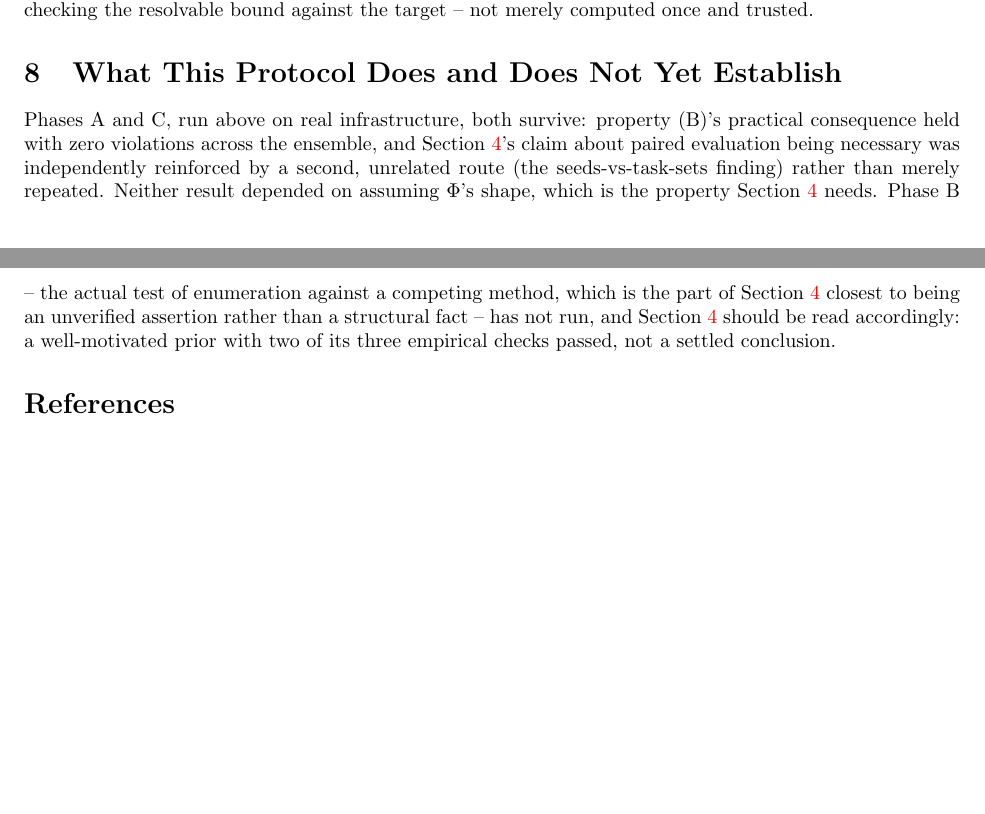
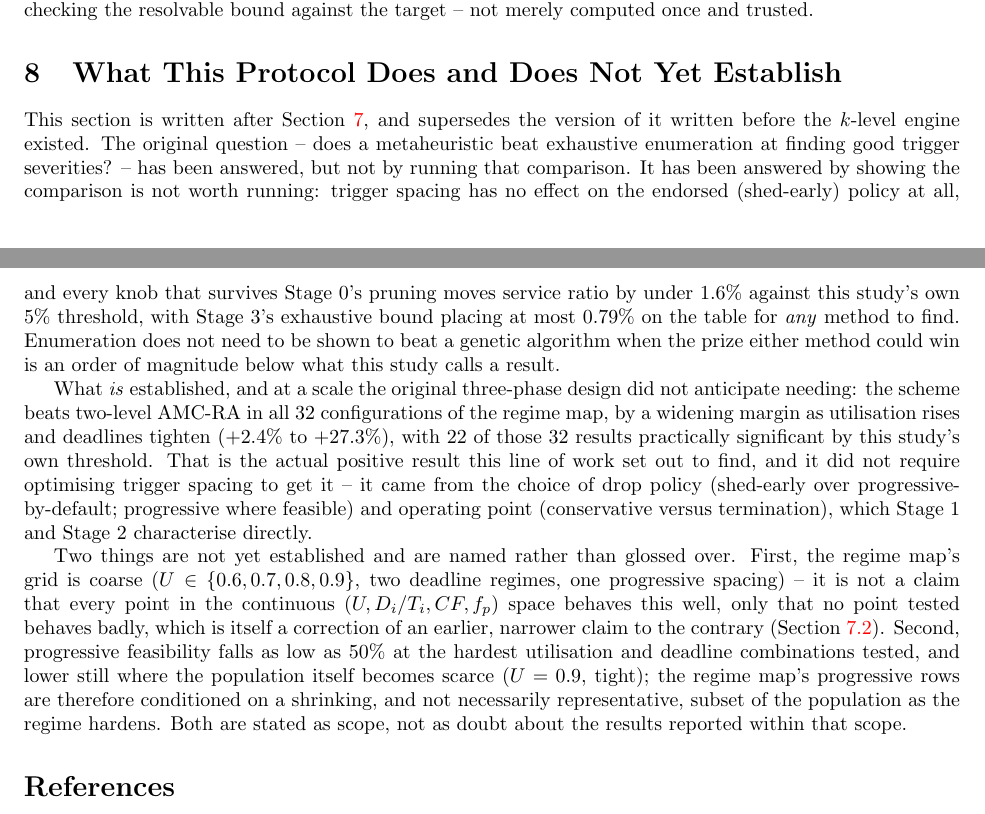
Before and after one commit to IainBate/Allocating-Criticality-Levels, a LaTeX document (research/mode_optimization.tex): two parts of pages 10 and 11 of 11, joined at a grey line, cut so that both start at the same text, the shorter picture padded with empty space. Compiled offline with pdfLaTeX.

Commit message:
chore: auto-commit before tool use at 2026-08-19 22:56:19

```diff
--- a/research/mode_optimization.tex
+++ b/research/mode_optimization.tex
@@ -787,18 +787,44 @@ confirmed by rerunning at that scale and checking the resolvable bound
 against the target -- not merely computed once and trusted.
 
 \section{What This Protocol Does and Does Not Yet Establish}
+\label{sec:final-status}
 
-Phases A and C, run above on real infrastructure, both survive: property
-(B)'s practical consequence held with zero violations across the ensemble,
-and \Cref{sec:hypothesis}'s claim about paired evaluation being necessary was
-independently reinforced by a second, unrelated route (the seeds-vs-task-sets
-finding) rather than merely repeated. Neither result depended on assuming
-$\Phi$'s shape, which is the property \Cref{sec:hypothesis} needs. Phase B --
-the actual test of enumeration against a competing method, which is the part
-of \Cref{sec:hypothesis} closest to being an unverified assertion rather than
-a structural fact -- has not run, and \Cref{sec:hypothesis} should be read
-accordingly: a well-motivated prior with two of its three empirical checks
-passed, not a settled conclusion.
+This section is written after \Cref{sec:stage-results}, and supersedes the
+version of it written before the $k$-level engine existed. The original
+question -- does a metaheuristic beat exhaustive enumeration at finding good
+trigger severities? -- has been answered, but not by running that comparison.
+It has been answered by showing the comparison is not worth running: trigger
+spacing has no effect on the endorsed (shed-early) policy at all, and every
+knob that survives Stage 0's pruning moves service ratio by under $1.6\%$
+against this study's own $5\%$ threshold, with Stage 3's exhaustive bound
+placing at most $0.79\%$ on the table for \emph{any} method to find. Enumeration
+does not need to be shown to beat a genetic algorithm when the prize either
+method could win is an order of magnitude below what this study calls a
+result.
+
+What \emph{is} established, and at a scale the original three-phase design did
+not anticipate needing: the scheme beats two-level AMC-RA in all $32$
+configurations of the regime map, by a widening margin as utilisation rises
+and deadlines tighten ($+2.4\%$ to $+27.3\%$), with $22$ of those $32$ results
+practically significant by this study's own threshold. That is the actual
+positive result this line of work set out to find, and it did not require
+optimising trigger spacing to get it -- it came from the choice of drop policy
+(shed-early over progressive-by-default; progressive where feasible) and
+operating point (conservative versus termination), which Stage 1 and Stage 2
+characterise directly.
+
+Two things are not yet established and are named rather than glossed over.
+First, the regime map's grid is coarse ($U \in \{0.6,0.7,0.8,0.9\}$, two
+deadline regimes, one progressive spacing) -- it is not a claim that every
+point in the continuous $(U, D_i/T_i, CF, f_p)$ space behaves this well, only
+that no point tested behaves badly, which is itself a correction of an earlier,
+narrower claim to the contrary (\Cref{sec:regime-map-results}). Second,
+progressive feasibility falls as low as $50\%$ at the hardest utilisation and
+deadline combinations tested, and lower still where the population itself
+becomes scarce ($U=0.9$, tight); the regime map's progressive rows are
+therefore conditioned on a shrinking, and not necessarily representative,
+subset of the population as the regime hardens. Both are stated as scope, not
+as doubt about the results reported within that scope.
 
 \bibliographystyle{plain}
 \bibliography{project_bib,references}
```
